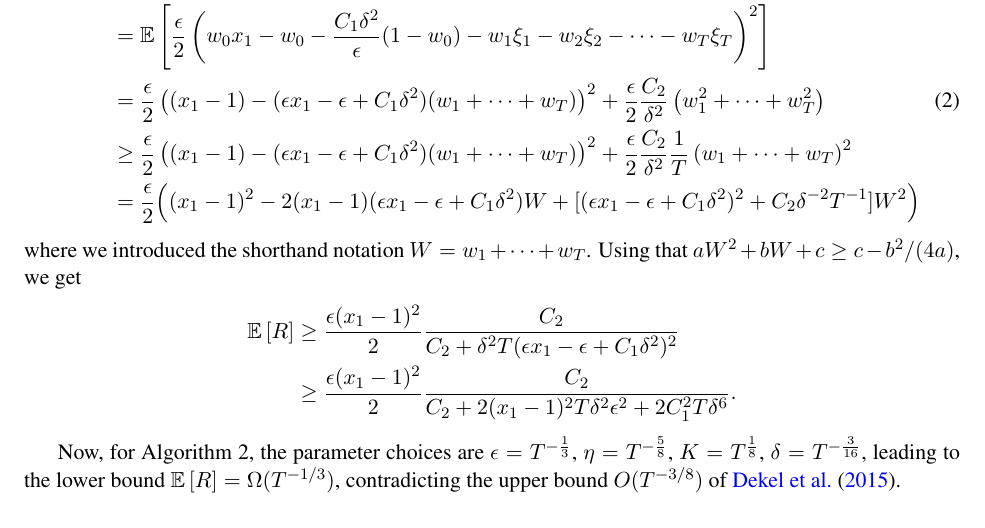
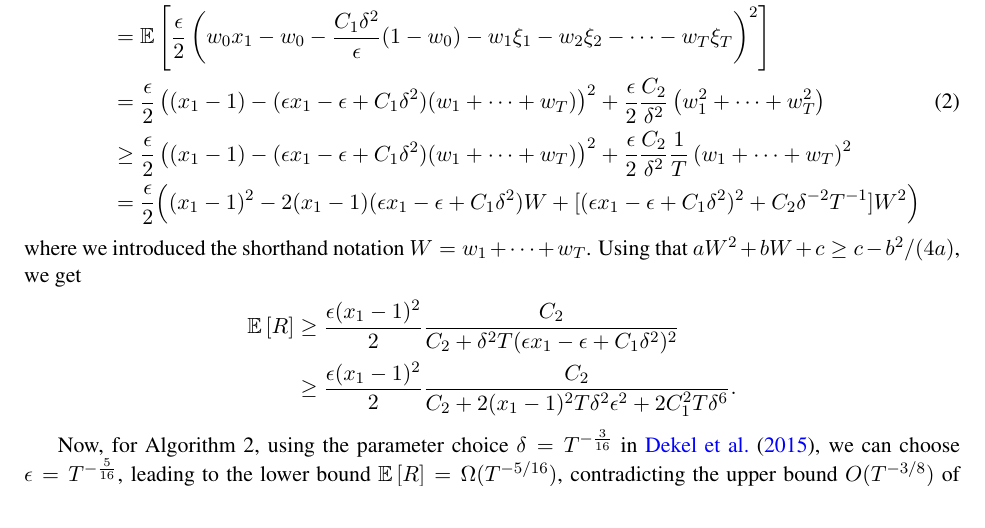
Before and after one commit to Szepi/OptWithGradOracle, a LaTeX document (weights/CompareWeights.tex): part of page 3 of 4, cut so that both start at the same text. Compiled offline with pdfLaTeX.

Commit message:
optimize epsilon

```diff
--- a/weights/CompareWeights.tex
+++ b/weights/CompareWeights.tex
@@ -137,7 +137,9 @@ Using that $a W^2 + bW +c \ge c-b^2/(4a)$, we get
 & \ge \frac{\epsilon (x_1-1)^2}{2} \frac{C_2}{C_2 + 2(x_1-1)^2 T \delta^2 \epsilon^2+ 2 C_1^2 T \delta^6}.
 \end{align*}
 
-Now, for Algorithm~2, the parameter choices are $\epsilon = T^{-\frac{1}{3}}$, $\eta = T^{-\frac{5}{8}}$, $K = T^{\frac{1}{8}}$, $\delta=T^{-\frac{3}{16}}$, leading to the lower bound $\EE{R} = \Omega(T^{-1/3})$, contradicting the upper bound $O(T^{-3/8})$ of \citet{DekelEK15}.
+%Now, for Algorithm~2, the parameter choices are $\epsilon = T^{-\frac{1}{3}}$, $\eta = T^{-\frac{5}{8}}$, $K = T^{\frac{1}{8}}$, $\delta=T^{-\frac{3}{16}}$, leading to the lower bound $\EE{R} = \Omega(T^{-1/3})$, contradicting the upper bound $O(T^{-3/8})$ of \citet{DekelEK15}.
+
+Now, for Algorithm~2, using the parameter choice $\delta=T^{-\frac{3}{16}}$ in \citet{DekelEK15}, we can choose $\epsilon=T^{-\frac{5}{16}}$, leading to the lower bound $\EE{R} = \Omega(T^{-5/16})$, contradicting the upper bound $O(T^{-3/8})$ of \citet{DekelEK15}.
 
 
 \bibliographystyle{plainnat}
```
Also changed, not shown: weights/CompareWeights.tex (1 more changed lines).
